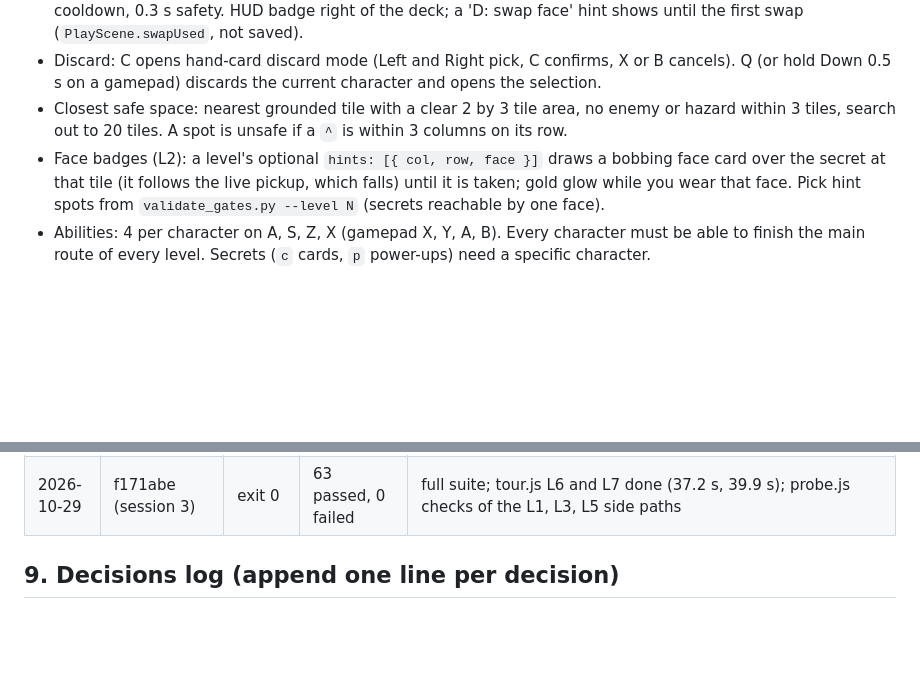
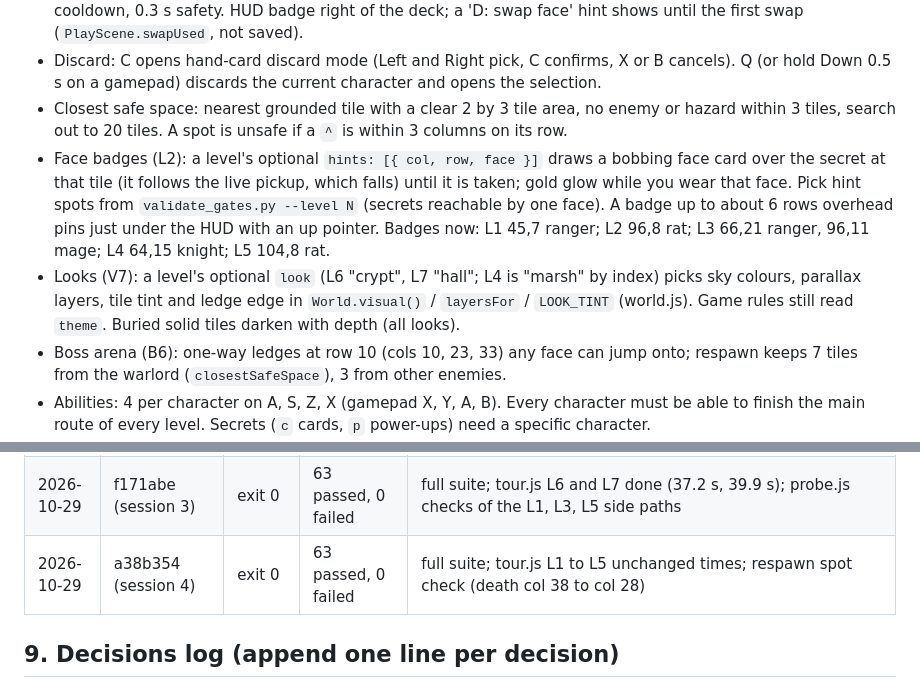
Before and after one commit to xenodorian/GameOfGameBecauseGame, a Markdown page: CLAUDE.md, 2 parts joined by grey strips. Drawn GitHub-style; blank space fills up the shorter version.

```diff
--- a/CLAUDE.md
+++ b/CLAUDE.md
@@ -61,7 +61,9 @@ On a network error retry after 2 s, 4 s, 8 s, 16 s. If rejected because `main` m
 - Face swap (C5): D (gamepad LB or Select, touch D) makes the leftmost hand card the active face; the old face goes to the back of the hand, so repeated presses cycle every face held. HP carries over, cooldowns reset, 2 s cooldown, 0.3 s safety. HUD badge right of the deck; a 'D: swap face' hint shows until the first swap (`PlayScene.swapUsed`, not saved).
 - Discard: C opens hand-card discard mode (Left and Right pick, C confirms, X or B cancels). Q (or hold Down 0.5 s on a gamepad) discards the current character and opens the selection.
 - Closest safe space: nearest grounded tile with a clear 2 by 3 tile area, no enemy or hazard within 3 tiles, search out to 20 tiles. A spot is unsafe if a `^` is within 3 columns on its row.
-- Face badges (L2): a level's optional `hints: [{ col, row, face }]` draws a bobbing face card over the secret at that tile (it follows the live pickup, which falls) until it is taken; gold glow while you wear that face. Pick hint spots from `validate_gates.py --level N` (secrets reachable by one face).
+- Face badges (L2): a level's optional `hints: [{ col, row, face }]` draws a bobbing face card over the secret at that tile (it follows the live pickup, which falls) until it is taken; gold glow while you wear that face. Pick hint spots from `validate_gates.py --level N` (secrets reachable by one face). A badge up to about 6 rows overhead pins just under the HUD with an up pointer. Badges now: L1 45,7 ranger; L2 96,8 rat; L3 66,21 ranger, 96,11 mage; L4 64,15 knight; L5 104,8 rat.
+- Looks (V7): a level's optional `look` (L6 "crypt", L7 "hall"; L4 is "marsh" by index) picks sky colours, parallax layers, tile tint and ledge edge in `World.visual()` / `layersFor` / `LOOK_TINT` (world.js). Game rules still read `theme`. Buried solid tiles darken with depth (all looks).
+- Boss arena (B6): one-way ledges at row 10 (cols 10, 23, 33) any face can jump onto; respawn keeps 7 tiles from the warlord (`closestSafeSpace`), 3 from other enemies.
 - Abilities: 4 per character on A, S, Z, X (gamepad X, Y, A, B). Every character must be able to finish the main route of every level. Secrets (`c` cards, `p` power-ups) need a specific character.
 - 8 levels. 1 to 4 outdoors (theme `field`), 5 to 7 castle (theme `dungeon`), 8 the Warlord arena: 1 Greenwood Road, 2 Bramble Hollow, 3 Old Watchtower, 4 Rotting Marsh, 5 Castle Gate, 6 Undercroft, 7 Hall of Faces, 8 Warlord's Throne.
 - Characters and ability ids (A, S, Z, X):
@@ -152,6 +154,7 @@ Open work:
 | 2026-10-29 | f04df00 (session 2) | exit 0 | 61 passed, 2 failed | both failures were checks tied to level 1's old enemy layout; fixed in 95580ce |
 | 2026-10-29 | d146e51 (session 2 close) | exit 0 | 63 passed, 0 failed | full suite; playtest.js 4 passed (apex 65.8 px, beam kills grounded grunt, no errors) |
 | 2026-10-29 | f171abe (session 3) | exit 0 | 63 passed, 0 failed | full suite; tour.js L6 and L7 done (37.2 s, 39.9 s); probe.js checks of the L1, L3, L5 side paths |
+| 2026-10-29 | a38b354 (session 4) | exit 0 | 63 passed, 0 failed | full suite; tour.js L1 to L5 unchanged times; respawn spot check (death col 38 to col 28) |
 
 ## 9. Decisions log (append one line per decision)
 
```
Also changed, not shown: PROGRESS.md (+11 -0 lines).
